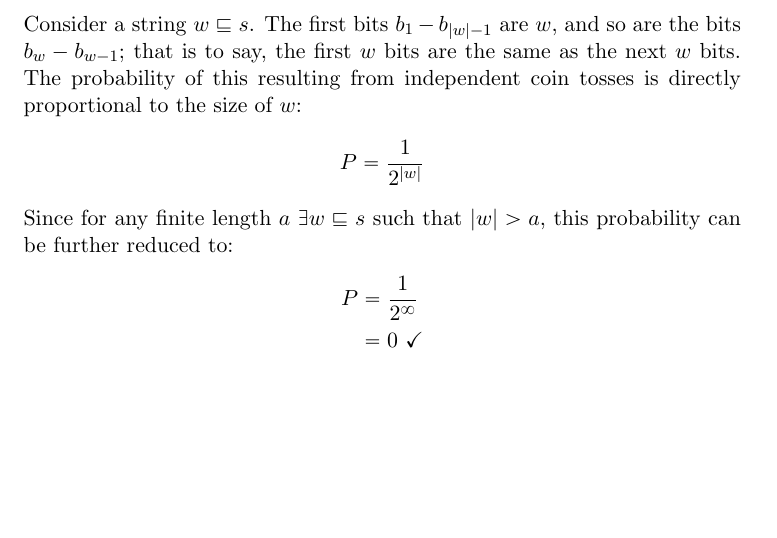
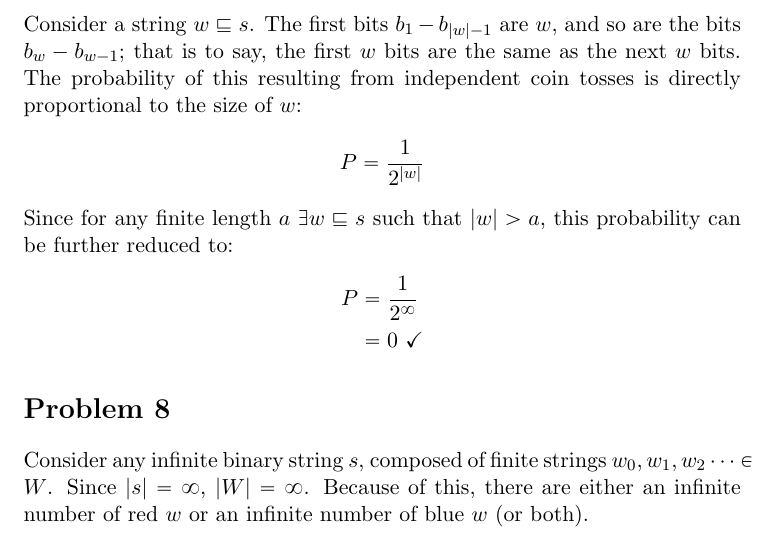
Before and after one commit to adamhammes/LaTeX, a LaTeX document (Com S 331/COMS_331_HW_01/COMS_331_HW_01.tex): part of page 3 of 3, cut so that both start at the same text, the shorter picture padded with empty space. Compiled offline with pdfLaTeX.

Commit message:
Proved infinite red OR blue in s

```diff
--- a/Com S 331/COMS_331_HW_01/COMS_331_HW_01.tex
+++ b/Com S 331/COMS_331_HW_01/COMS_331_HW_01.tex
@@ -85,7 +85,8 @@ Since for any finite length $a\ \exists w \sqsubseteq s$ such that $|w| > a$, th
 	\end{align*}
 
 
-
+\section*{Problem 8}
+Consider any infinite binary string $s$, composed of finite strings $w_0, w_1, w_2 \dots \in W$. Since $|s| = \infty$, $|W| = \infty$. Because of this, there are either an infinite number of red $w$ or an infinite number of blue $w$ (or both).
 
 
 
```
